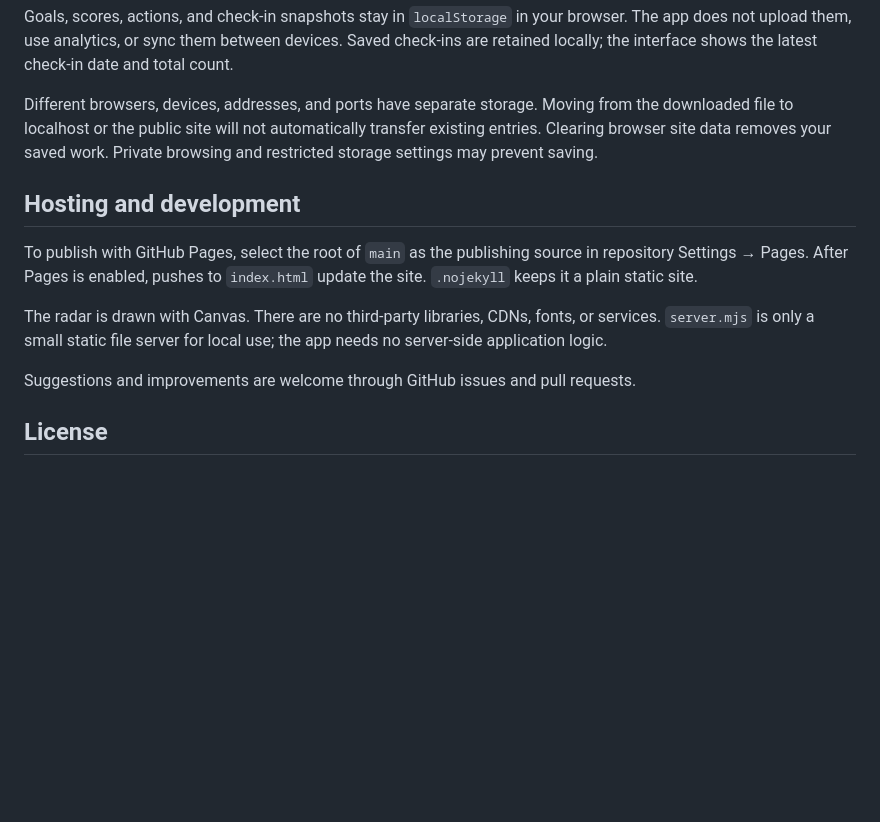
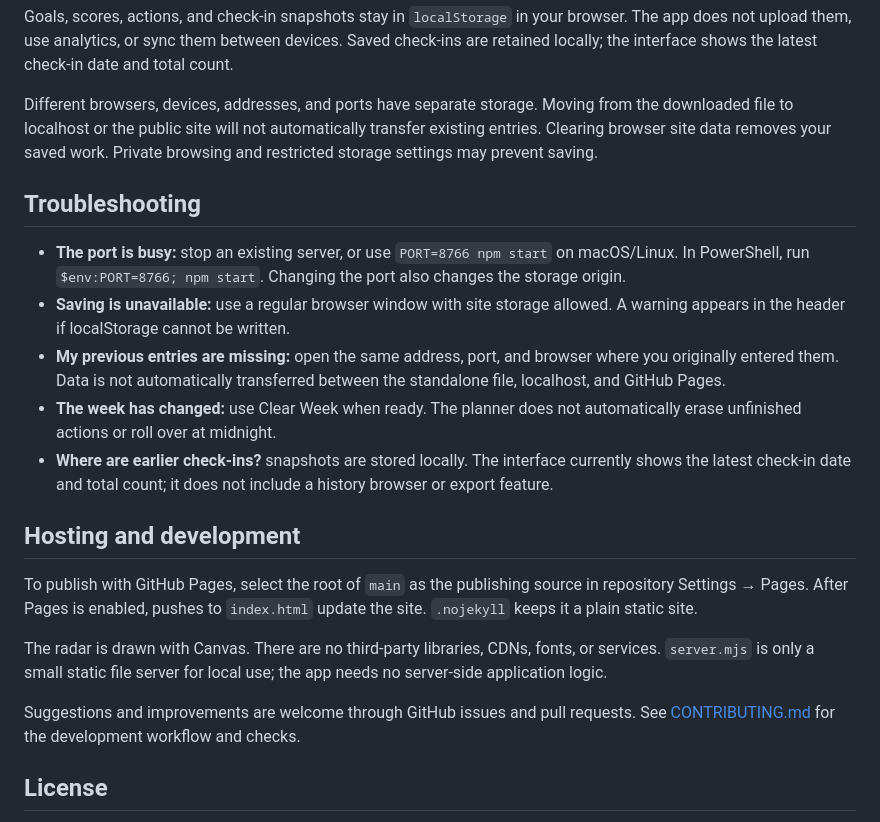
Before and after one commit to ahmadxon5678/7D_radar_compass, a Markdown page: README.md, the part around one of its changes. Drawn GitHub-style; blank space fills up the shorter version.

```diff
--- a/README.md
+++ b/README.md
@@ -49,13 +65,21 @@ Goals, scores, actions, and check-in snapshots stay in `localStorage` in your br
 
 Different browsers, devices, addresses, and ports have separate storage. Moving from the downloaded file to localhost or the public site will not automatically transfer existing entries. Clearing browser site data removes your saved work. Private browsing and restricted storage settings may prevent saving.
 
+## Troubleshooting
+
+- **The port is busy:** stop an existing server, or use `PORT=8766 npm start` on macOS/Linux. In PowerShell, run `$env:PORT=8766; npm start`. Changing the port also changes the storage origin.
+- **Saving is unavailable:** use a regular browser window with site storage allowed. A warning appears in the header if localStorage cannot be written.
+- **My previous entries are missing:** open the same address, port, and browser where you originally entered them. Data is not automatically transferred between the standalone file, localhost, and GitHub Pages.
+- **The week has changed:** use Clear Week when ready. The planner does not automatically erase unfinished actions or roll over at midnight.
+- **Where are earlier check-ins?** snapshots are stored locally. The interface currently shows the latest check-in date and total count; it does not include a history browser or export feature.
+
 ## Hosting and development
 
 To publish with GitHub Pages, select the root of `main` as the publishing source in repository Settings → Pages. After Pages is enabled, pushes to `index.html` update the site. `.nojekyll` keeps it a plain static site.
 
 The radar is drawn with Canvas. There are no third-party libraries, CDNs, fonts, or services. `server.mjs` is only a small static file server for local use; the app needs no server-side application logic.
 
-Suggestions and improvements are welcome through GitHub issues and pull requests.
+Suggestions and improvements are welcome through GitHub issues and pull requests. See [CONTRIBUTING.md](CONTRIBUTING.md) for the development workflow and checks.
 
 ## License
 
```
Also changed, not shown: other parts of README.md (+16 -0 lines), CONTRIBUTING.md (added, +31 -0 lines), preview.png (added).
